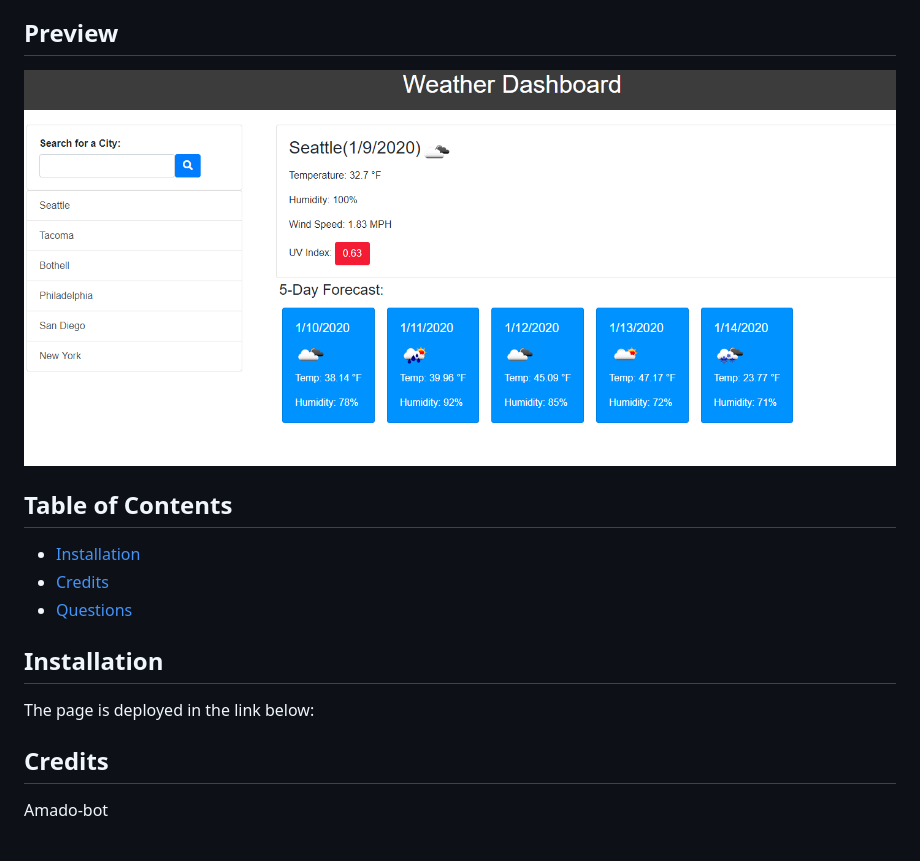
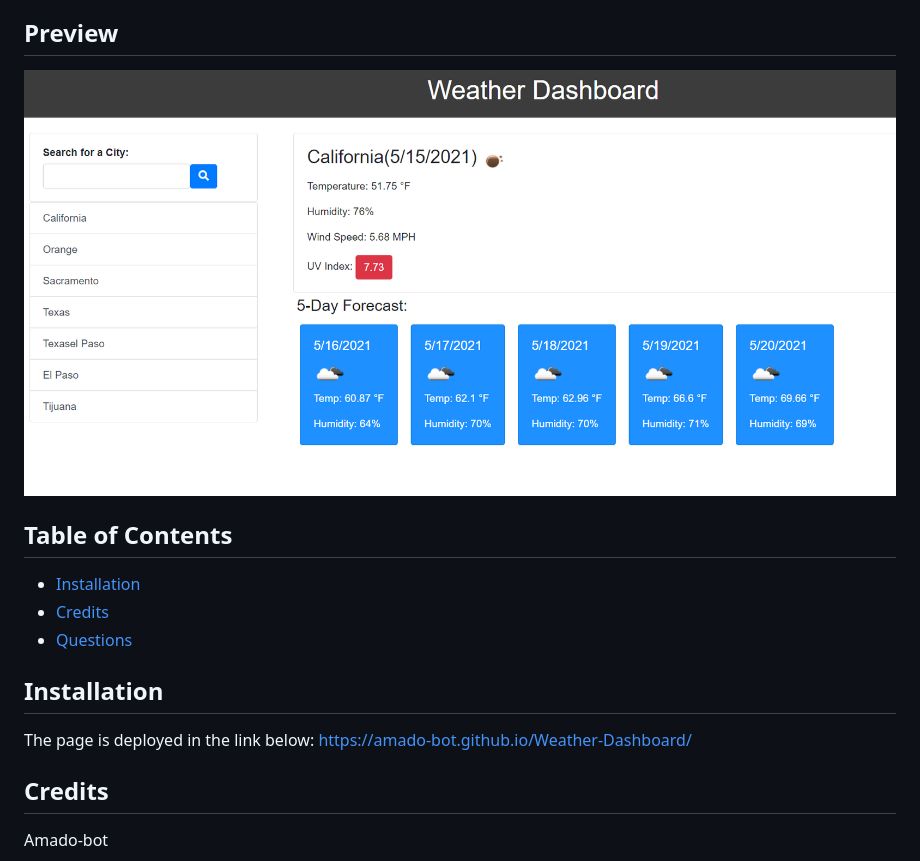
Before and after one commit to Amado-bot/Weather-Dashboard, a Markdown page: README.md, the part around the change. Rendered like a GitHub page; pictures changed too: assets/images/weather-dashboard-image.png (deleted), assets/images/weather-dashboard-image2.png (added).

```diff
--- a/README.md
+++ b/README.md
@@ -7,7 +7,7 @@
 Weather Dashoboard is a app that allows you to get the current and upcoming weather conditions for any city, it also saves your past searches for quick access to a previoous city. For this task i used the openweather api to get the weather, jquery for a dynamic page.
 
 ## Preview
-![Page Preview](./assets/images/weather-dashboard-image.png)
+![Page Preview](./assets/images/weather-dashboard-image2.png)
 
 ## Table of Contents
 
@@ -18,6 +18,7 @@ Weather Dashoboard is a app that allows you to get the current and upcoming weat
 ## Installation
 
 The page is deployed in the link below:
+https://amado-bot.github.io/Weather-Dashboard/
 
 
 ## Credits
```
